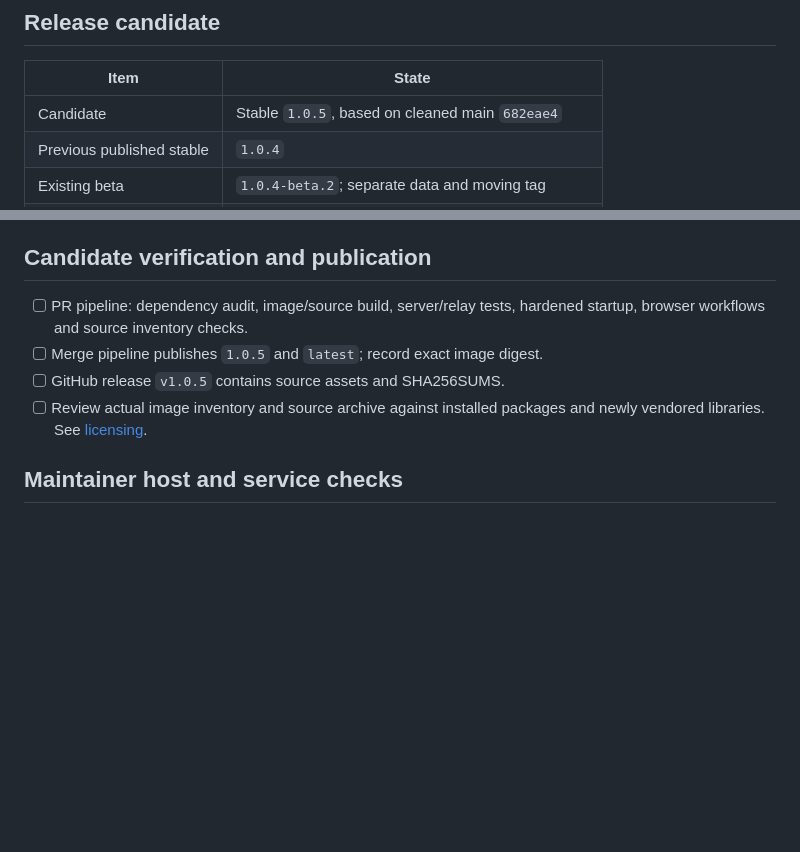
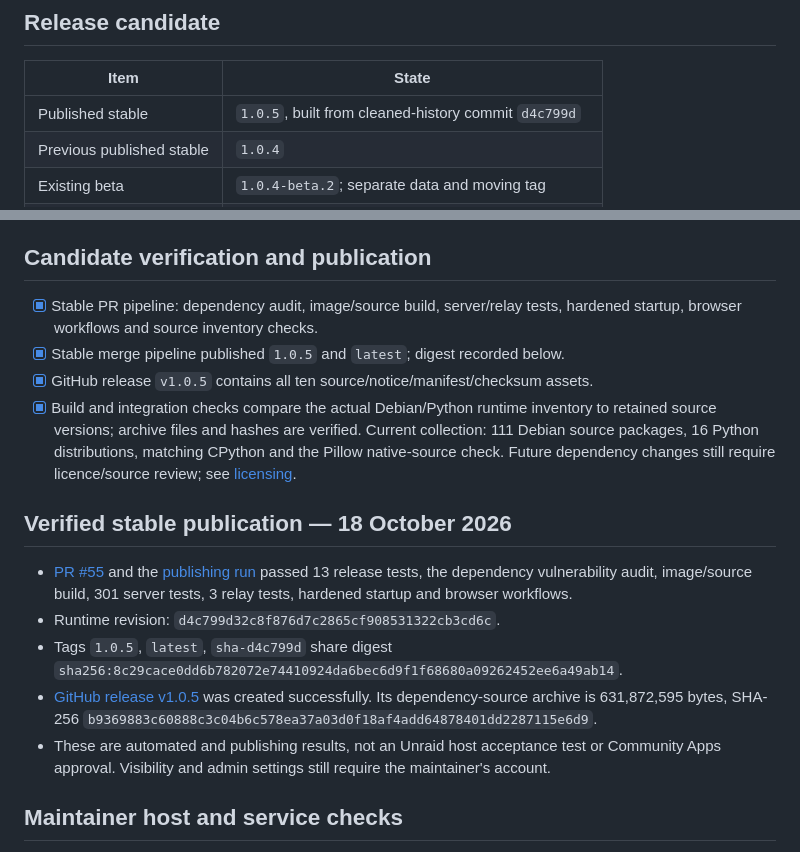
Before and after one commit to ChrisK0007/Expense-Pilot, a Markdown page: docs/release-checklist.md, 2 parts joined by grey strips. Rendered like a GitHub page; blank space fills up the shorter version.

```diff
--- a/docs/release-checklist.md
+++ b/docs/release-checklist.md
@@ -8,7 +8,7 @@ testing. Use [public-launch.md](public-launch.md) for exact manual steps.
 
 | Item | State |
 | --- | --- |
-| Candidate | Stable `1.0.5`, based on cleaned main `682eae4` |
+| Published stable | `1.0.5`, built from cleaned-history commit `d4c799d` |
 | Previous published stable | `1.0.4` |
 | Existing beta | `1.0.4-beta.2`; separate data and moving tag |
 | Licence | AGPL-3.0-only; component-specific notices retained |
@@ -35,12 +35,31 @@ testing. Use [public-launch.md](public-launch.md) for exact manual steps.
 
 ## Candidate verification and publication
 
-- [ ] PR pipeline: dependency audit, image/source build, server/relay tests,
+- [x] Stable PR pipeline: dependency audit, image/source build, server/relay tests,
   hardened startup, browser workflows and source inventory checks.
-- [ ] Merge pipeline publishes `1.0.5` and `latest`; record exact image digest.
-- [ ] GitHub release `v1.0.5` contains source assets and SHA256SUMS.
-- [ ] Review actual image inventory and source archive against installed
-  packages and newly vendored libraries. See [licensing](licensing.md).
+- [x] Stable merge pipeline published `1.0.5` and `latest`; digest recorded below.
+- [x] GitHub release `v1.0.5` contains all ten source/notice/manifest/checksum assets.
+- [x] Build and integration checks compare the actual Debian/Python runtime
+  inventory to retained source versions; archive files and hashes are verified.
+  Current collection: 111 Debian source packages, 16 Python distributions,
+  matching CPython and the Pillow native-source check. Future dependency
+  changes still require licence/source review; see [licensing](licensing.md).
+
+## Verified stable publication — 18 October 2026
+
+- [PR #55](https://github.com/ChrisK0007/Expense-Pilot/pull/55) and the
+  [publishing run](https://github.com/ChrisK0007/Expense-Pilot/actions/runs/39088736705)
+  passed 13 release tests, the dependency vulnerability audit, image/source
+  build, 301 server tests, 3 relay tests, hardened startup and browser workflows.
+- Runtime revision: `d4c799d32c8f876d7c2865cf908531322cb3cd6c`.
+- Tags `1.0.5`, `latest`, `sha-d4c799d` share digest
+  `sha256:8c29cace0dd6b782072e74410924da6bec6d9f1f68680a09262452ee6a49ab14`.
+- [GitHub release v1.0.5](https://github.com/ChrisK0007/Expense-Pilot/releases/tag/v1.0.5)
+  was created successfully. Its dependency-source archive is 631,872,595 bytes,
+  SHA-256 `b9369883c60888c3c04b6c578ea37a03d0f18af4add64878401dd2287115e6d9`.
+- These are automated and publishing results, not an Unraid host acceptance test
+  or Community Apps approval. Visibility and admin settings still require the
+  maintainer's account.
 
 ## Maintainer host and service checks
 
```
Also changed, not shown: docs/public-launch.md (+65 -3 lines).
